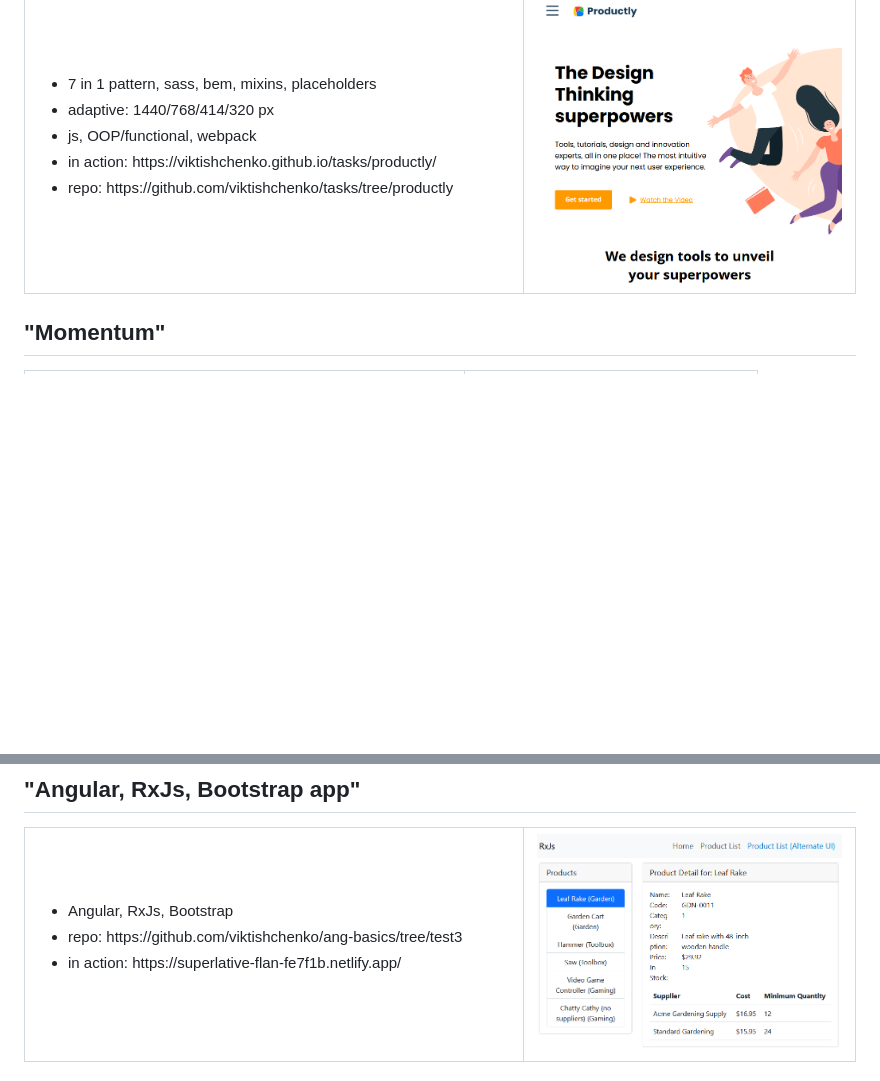
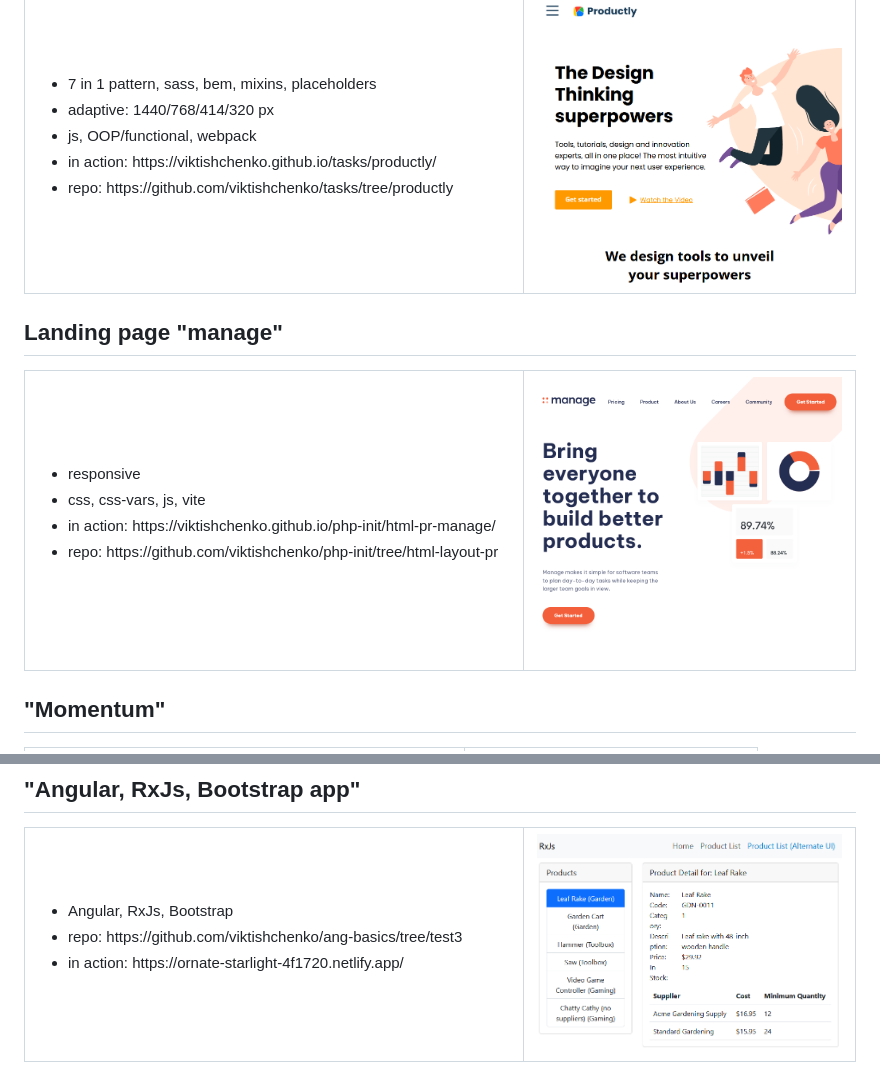
Before and after one commit to viktishchenko/simple-cv, a Markdown page: README.md, 2 parts joined by grey strips. GitHub-like rendering; pictures changed too: assets/images/manage.png (added); blank space fills up the shorter version.

Commit message:
fix: deploy url

```diff
--- a/README.md
+++ b/README.md
@@ -17,6 +17,23 @@
     </td>
     <td width="40%">
         <img src="./assets/images/productly.png">
+    </td>
+</tr>
+</table>
+
+## Landing page "manage"
+
+<table>
+<tr>
+    <td>
+        <ul>
+            <li>responsive</li>
+            <li>css, css-vars, js, vite</li>
+            <li>in action: https://viktishchenko.github.io/php-init/html-pr-manage/</li>
+            <li>repo: https://github.com/viktishchenko/php-init/tree/html-layout-pr</li>
+    </td>
+    <td width="40%">
+        <img src="./assets/images/manage.png">
     </td>
 </tr>
 </table>
@@ -383,7 +400,7 @@
         <ul>
             <li>Angular, RxJs, Bootstrap</li>
             <li>repo: https://github.com/viktishchenko/ang-basics/tree/test3</li>
-            <li>in action: https://superlative-flan-fe7f1b.netlify.app/</li>
+            <li>in action: https://ornate-starlight-4f1720.netlify.app/</li>
     </td>
     <td width="40%">
         <img src="./assets/images/RxJs-project.png">
```
